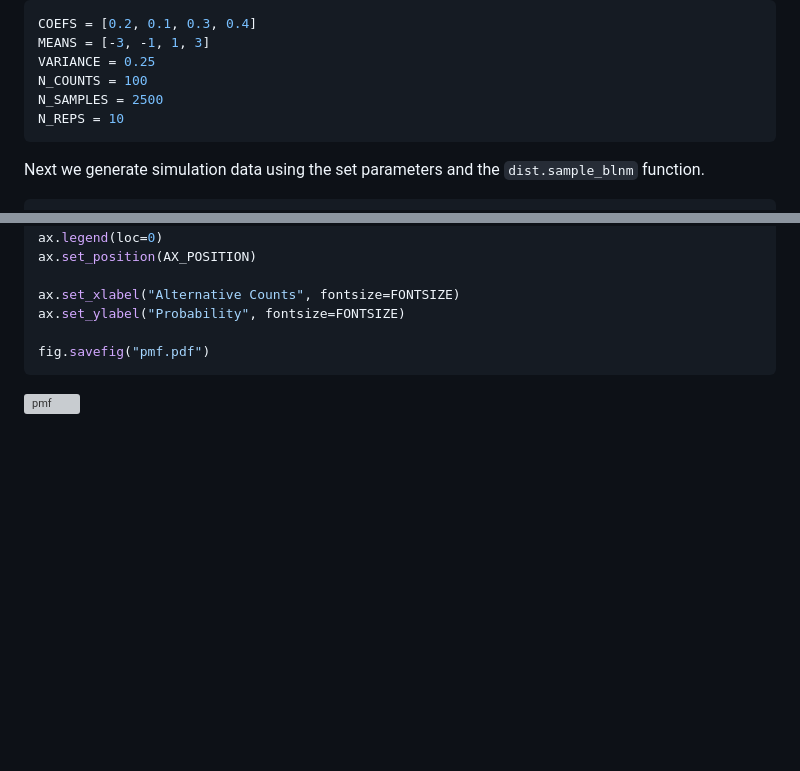
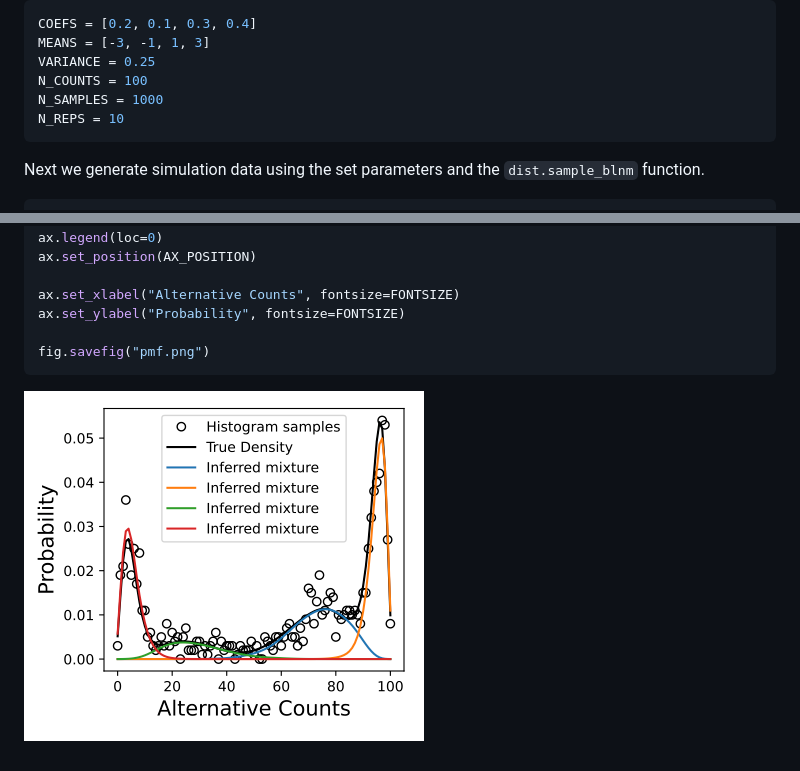
Before and after one commit to PejLab/blnm, a Markdown page: README.md, 2 parts joined by grey strips. GitHub-like rendering; pictures changed too: example/pmf.png (added); blank space fills up the shorter version; grey boxes are pictures that could not be loaded.

Commit message:
Test png (#1)
* test png in readme

* change figure to be png instead of pdf.  this will allow it to be displayed in README.md

* removed pdf

* updated figure.

* update parameters to match the simulation results in example/sim_pars.json

````diff
--- a/README.md
+++ b/README.md
@@ -29,7 +29,7 @@ COEFS = [0.2, 0.1, 0.3, 0.4]
 MEANS = [-3, -1, 1, 3]
 VARIANCE = 0.25
 N_COUNTS = 100
-N_SAMPLES = 2500
+N_SAMPLES = 1000
 N_REPS = 10
 ```
 
@@ -113,7 +113,7 @@ ax.set_position(AX_POSITION)
 ax.set_xlabel("Alternative Counts", fontsize=FONTSIZE)
 ax.set_ylabel("Probability", fontsize=FONTSIZE)
 
-fig.savefig("pmf.pdf")
+fig.savefig("pmf.png")
 ```
 
-![pmf](example/pmf.pdf)
+![pmf](example/pmf.png)
````
Also changed, not shown: 2 other files.
